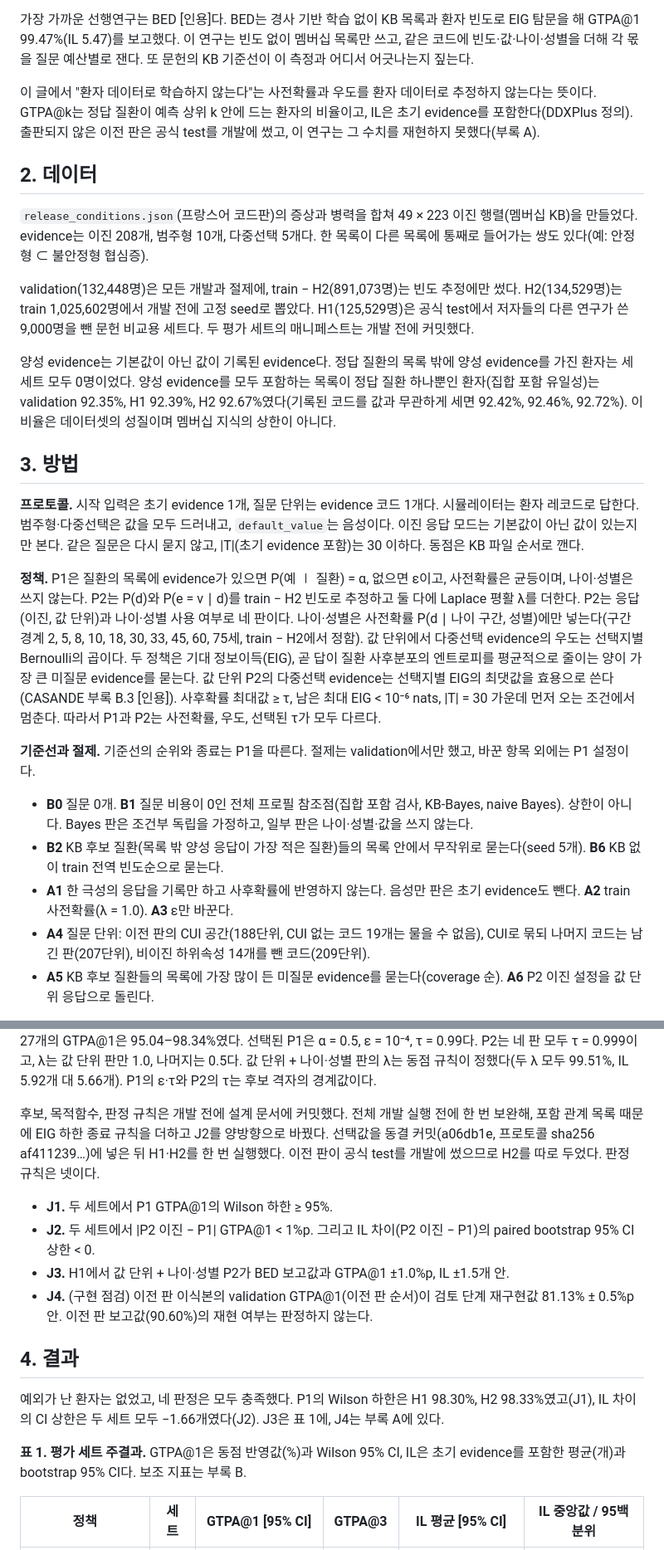
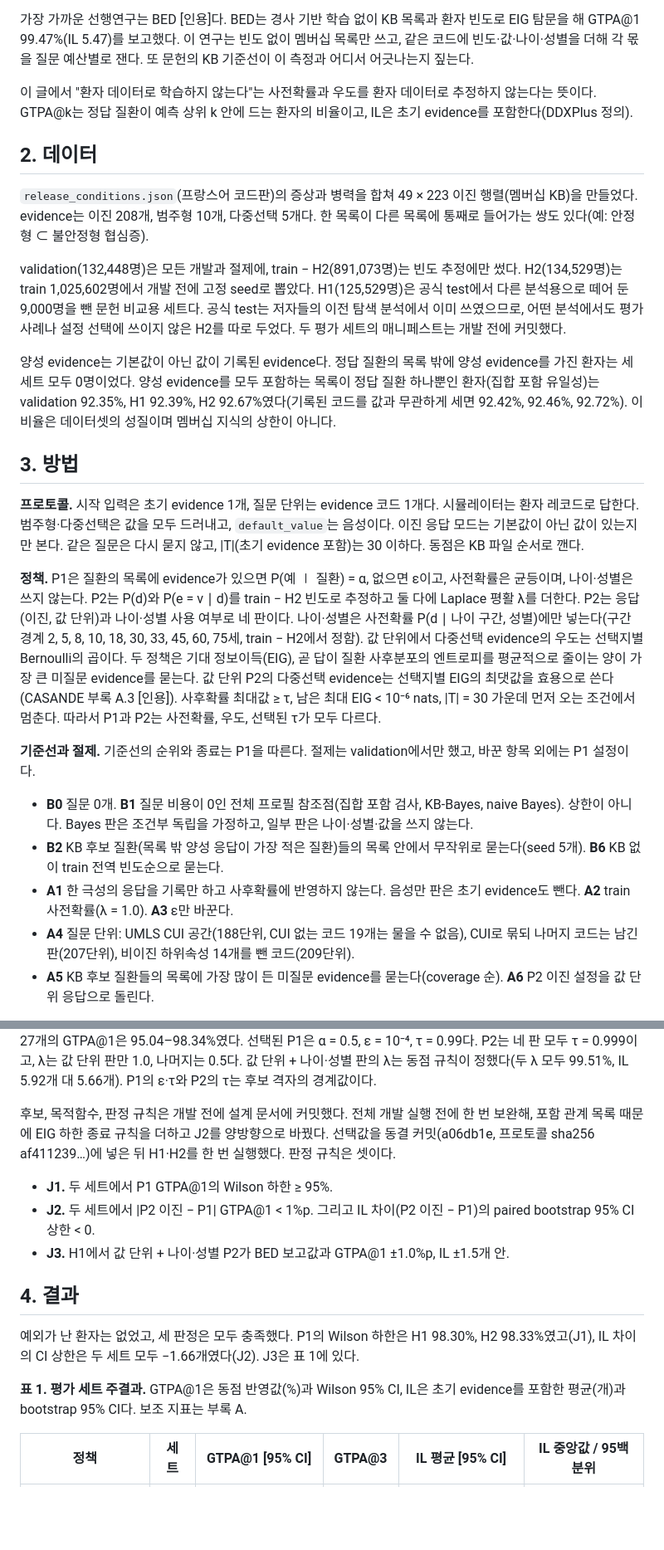
Before and after one commit to MENINBLOX/graph-ddxplus, a Markdown page: draft/paper1_ko/draft.md, 2 parts joined by grey strips. Shown at 83% size. Rendered like a GitHub page; blank space fills up the shorter version.

```diff
--- a/draft/paper1_ko/draft.md
+++ b/draft/paper1_ko/draft.md
@@ -16,13 +16,13 @@ DDXPlus README에 따르면 환자는 비공개 의학 KB와 상용 규칙 기
 
 가장 가까운 선행연구는 BED [인용]다. BED는 경사 기반 학습 없이 KB 목록과 환자 빈도로 EIG 탐문을 해 GTPA@1 99.47%(IL 5.47)를 보고했다. 이 연구는 빈도 없이 멤버십 목록만 쓰고, 같은 코드에 빈도·값·나이·성별을 더해 각 몫을 질문 예산별로 잰다. 또 문헌의 KB 기준선이 이 측정과 어디서 어긋나는지 짚는다.
 
-이 글에서 "환자 데이터로 학습하지 않는다"는 사전확률과 우도를 환자 데이터로 추정하지 않는다는 뜻이다. GTPA@k는 정답 질환이 예측 상위 k 안에 드는 환자의 비율이고, IL은 초기 evidence를 포함한다(DDXPlus 정의). 출판되지 않은 이전 판은 공식 test를 개발에 썼고, 이 연구는 그 수치를 재현하지 못했다(부록 A).
+이 글에서 "환자 데이터로 학습하지 않는다"는 사전확률과 우도를 환자 데이터로 추정하지 않는다는 뜻이다. GTPA@k는 정답 질환이 예측 상위 k 안에 드는 환자의 비율이고, IL은 초기 evidence를 포함한다(DDXPlus 정의).
 
 ## 2. 데이터
 
 `release_conditions.json`(프랑스어 코드판)의 증상과 병력을 합쳐 49 × 223 이진 행렬(멤버십 KB)을 만들었다. evidence는 이진 208개, 범주형 10개, 다중선택 5개다. 한 목록이 다른 목록에 통째로 들어가는 쌍도 있다(예: 안정형 ⊂ 불안정형 협심증).
 
-validation(132,448명)은 모든 개발과 절제에, train − H2(891,073명)는 빈도 추정에만 썼다. H2(134,529명)는 train 1,025,602명에서 개발 전에 고정 seed로 뽑았다. H1(125,529명)은 공식 test에서 저자들의 다른 연구가 쓴 9,000명을 뺀 문헌 비교용 세트다. 두 평가 세트의 매니페스트는 개발 전에 커밋했다.
+validation(132,448명)은 모든 개발과 절제에, train − H2(891,073명)는 빈도 추정에만 썼다. H2(134,529명)는 train 1,025,602명에서 개발 전에 고정 seed로 뽑았다. H1(125,529명)은 공식 test에서 다른 분석용으로 떼어 둔 9,000명을 뺀 문헌 비교용 세트다. 공식 test는 저자들의 이전 탐색 분석에서 이미 쓰였으므로, 어떤 분석에서도 평가 사례나 설정 선택에 쓰이지 않은 H2를 따로 두었다. 두 평가 세트의 매니페스트는 개발 전에 커밋했다.
 
 양성 evidence는 기본값이 아닌 값이 기록된 evidence다. 정답 질환의 목록 밖에 양성 evidence를 가진 환자는 세 세트 모두 0명이었다. 양성 evidence를 모두 포함하는 목록이 정답 질환 하나뿐인 환자(집합 포함 유일성)는 validation 92.35%, H1 92.39%, H2 92.67%였다(기록된 코드를 값과 무관하게 세면 92.42%, 92.46%, 92.72%). 이 비율은 데이터셋의 성질이며 멤버십 지식의 상한이 아니다.
 
@@ -30,32 +30,31 @@ validation(132,448명)은 모든 개발과 절제에, train − H2(891,073명)
 
 **프로토콜.** 시작 입력은 초기 evidence 1개, 질문 단위는 evidence 코드 1개다. 시뮬레이터는 환자 레코드로 답한다. 범주형·다중선택은 값을 모두 드러내고, `default_value`는 음성이다. 이진 응답 모드는 기본값이 아닌 값이 있는지만 본다. 같은 질문은 다시 묻지 않고, |T|(초기 evidence 포함)는 30 이하다. 동점은 KB 파일 순서로 깬다.
 
-**정책.** P1은 질환의 목록에 evidence가 있으면 P(예 ∣ 질환) = α, 없으면 ε이고, 사전확률은 균등이며, 나이·성별은 쓰지 않는다. P2는 P(d)와 P(e = v ∣ d)를 train − H2 빈도로 추정하고 둘 다에 Laplace 평활 λ를 더한다. P2는 응답(이진, 값 단위)과 나이·성별 사용 여부로 네 판이다. 나이·성별은 사전확률 P(d ∣ 나이 구간, 성별)에만 넣는다(구간 경계 2, 5, 8, 10, 18, 30, 33, 45, 60, 75세, train − H2에서 정함). 값 단위에서 다중선택 evidence의 우도는 선택지별 Bernoulli의 곱이다. 두 정책은 기대 정보이득(EIG), 곧 답이 질환 사후분포의 엔트로피를 평균적으로 줄이는 양이 가장 큰 미질문 evidence를 묻는다. 값 단위 P2의 다중선택 evidence는 선택지별 EIG의 최댓값을 효용으로 쓴다(CASANDE 부록 B.3 [인용]). 사후확률 최대값 ≥ τ, 남은 최대 EIG < 10⁻⁶ nats, |T| = 30 가운데 먼저 오는 조건에서 멈춘다. 따라서 P1과 P2는 사전확률, 우도, 선택된 τ가 모두 다르다.
+**정책.** P1은 질환의 목록에 evidence가 있으면 P(예 ∣ 질환) = α, 없으면 ε이고, 사전확률은 균등이며, 나이·성별은 쓰지 않는다. P2는 P(d)와 P(e = v ∣ d)를 train − H2 빈도로 추정하고 둘 다에 Laplace 평활 λ를 더한다. P2는 응답(이진, 값 단위)과 나이·성별 사용 여부로 네 판이다. 나이·성별은 사전확률 P(d ∣ 나이 구간, 성별)에만 넣는다(구간 경계 2, 5, 8, 10, 18, 30, 33, 45, 60, 75세, train − H2에서 정함). 값 단위에서 다중선택 evidence의 우도는 선택지별 Bernoulli의 곱이다. 두 정책은 기대 정보이득(EIG), 곧 답이 질환 사후분포의 엔트로피를 평균적으로 줄이는 양이 가장 큰 미질문 evidence를 묻는다. 값 단위 P2의 다중선택 evidence는 선택지별 EIG의 최댓값을 효용으로 쓴다(CASANDE 부록 A.3 [인용]). 사후확률 최대값 ≥ τ, 남은 최대 EIG < 10⁻⁶ nats, |T| = 30 가운데 먼저 오는 조건에서 멈춘다. 따라서 P1과 P2는 사전확률, 우도, 선택된 τ가 모두 다르다.
 
 **기준선과 절제.** 기준선의 순위와 종료는 P1을 따른다. 절제는 validation에서만 했고, 바꾼 항목 외에는 P1 설정이다.
 
 - **B0** 질문 0개. **B1** 질문 비용이 0인 전체 프로필 참조점(집합 포함 검사, KB-Bayes, naive Bayes). 상한이 아니다. Bayes 판은 조건부 독립을 가정하고, 일부 판은 나이·성별·값을 쓰지 않는다.
 - **B2** KB 후보 질환(목록 밖 양성 응답이 가장 적은 질환)들의 목록 안에서 무작위로 묻는다(seed 5개). **B6** KB 없이 train 전역 빈도순으로 묻는다.
 - **A1** 한 극성의 응답을 기록만 하고 사후확률에 반영하지 않는다. 음성만 판은 초기 evidence도 뺀다. **A2** train 사전확률(λ = 1.0). **A3** ε만 바꾼다.
-- **A4** 질문 단위: 이전 판의 CUI 공간(188단위, CUI 없는 코드 19개는 물을 수 없음), CUI로 묶되 나머지 코드는 남긴 판(207단위), 비이진 하위속성 14개를 뺀 코드(209단위).
+- **A4** 질문 단위: UMLS CUI 공간(188단위, CUI 없는 코드 19개는 물을 수 없음), CUI로 묶되 나머지 코드는 남긴 판(207단위), 비이진 하위속성 14개를 뺀 코드(209단위).
 - **A5** KB 후보 질환들의 목록에 가장 많이 든 미질문 evidence를 묻는다(coverage 순). **A6** P2 이진 설정을 값 단위 응답으로 돌린다.
 
 **지표와 통계.** 주 지표는 동점 반영 GTPA@1이다. 1위가 k개 질환의 동점이고 정답이 그 안에 있으면 1/k점이다. GTPA@k, GTPA, DDR·DDP·DDF1은 확률 0.01 이하의 질환을 지운 뒤 계산한다. GTPA@k에는 Wilson 95% CI를, IL에는 환자 단위 bootstrap(B = 2,000) 95% CI를 단다. 동점 반영값의 Wilson 구간은 평균 점수를 비율로 본 근사다(평가 세트에서 고정 순서값과 0.01%p 이하 차이). 두 판의 비교에는 고정 순서 GTPA@1의 정확 McNemar 검정과 IL 차이의 paired bootstrap을 쓴다. 예산 곡선은 종료 없이 정확히 k개를 물은 값이라 τ와 무관하다.
 
 **설정 선택과 동결.** 후보는 P1이 α ∈ {0.3, 0.5, 0.7} × ε ∈ {10⁻², 10⁻³, 10⁻⁴} × τ ∈ {0.9, 0.95, 0.99}의 27개, P2가 판마다 λ ∈ {0.5, 1.0} × τ ∈ {0.9, 0.95, 0.99, 0.999}의 8개다. validation 동점 반영 GTPA@1을 퍼센트 소수 둘째 자리에서 비교해 가장 높은 설정을 골랐다. 같으면 평균 IL이 작은 쪽, 그래도 같으면 나열 순서의 앞쪽이다. P1 후보 27개의 GTPA@1은 95.04–98.34%였다. 선택된 P1은 α = 0.5, ε = 10⁻⁴, τ = 0.99다. P2는 네 판 모두 τ = 0.999이고, λ는 값 단위 판만 1.0, 나머지는 0.5다. 값 단위 + 나이·성별 판의 λ는 동점 규칙이 정했다(두 λ 모두 99.51%, IL 5.92개 대 5.66개). P1의 ε·τ와 P2의 τ는 후보 격자의 경계값이다.
 
-후보, 목적함수, 판정 규칙은 개발 전에 설계 문서에 커밋했다. 전체 개발 실행 전에 한 번 보완해, 포함 관계 목록 때문에 EIG 하한 종료 규칙을 더하고 J2를 양방향으로 바꿨다. 선택값을 동결 커밋(a06db1e, 프로토콜 sha256 af411239…)에 넣은 뒤 H1·H2를 한 번 실행했다. 이전 판이 공식 test를 개발에 썼으므로 H2를 따로 두었다. 판정 규칙은 넷이다.
+후보, 목적함수, 판정 규칙은 개발 전에 설계 문서에 커밋했다. 전체 개발 실행 전에 한 번 보완해, 포함 관계 목록 때문에 EIG 하한 종료 규칙을 더하고 J2를 양방향으로 바꿨다. 선택값을 동결 커밋(a06db1e, 프로토콜 sha256 af411239…)에 넣은 뒤 H1·H2를 한 번 실행했다. 판정 규칙은 셋이다.
 
 - **J1.** 두 세트에서 P1 GTPA@1의 Wilson 하한 ≥ 95%.
 - **J2.** 두 세트에서 |P2 이진 − P1| GTPA@1 < 1%p. 그리고 IL 차이(P2 이진 − P1)의 paired bootstrap 95% CI 상한 < 0.
 - **J3.** H1에서 값 단위 + 나이·성별 P2가 BED 보고값과 GTPA@1 ±1.0%p, IL ±1.5개 안.
-- **J4.** (구현 점검) 이전 판 이식본의 validation GTPA@1(이전 판 순서)이 검토 단계 재구현값 81.13% ± 0.5%p 안. 이전 판 보고값(90.60%)의 재현 여부는 판정하지 않는다.
 
 ## 4. 결과
 
-예외가 난 환자는 없었고, 네 판정은 모두 충족했다. P1의 Wilson 하한은 H1 98.30%, H2 98.33%였고(J1), IL 차이의 CI 상한은 두 세트 모두 −1.66개였다(J2). J3은 표 1에, J4는 부록 A에 있다.
+예외가 난 환자는 없었고, 세 판정은 모두 충족했다. P1의 Wilson 하한은 H1 98.30%, H2 98.33%였고(J1), IL 차이의 CI 상한은 두 세트 모두 −1.66개였다(J2). J3은 표 1에 있다.
 
-**표 1. 평가 세트 주결과.** GTPA@1은 동점 반영값(%)과 Wilson 95% CI, IL은 초기 evidence를 포함한 평균(개)과 bootstrap 95% CI다. 보조 지표는 부록 B.
+**표 1. 평가 세트 주결과.** GTPA@1은 동점 반영값(%)과 Wilson 95% CI, IL은 초기 evidence를 포함한 평균(개)과 bootstrap 95% CI다. 보조 지표는 부록 A.
 
 | 정책 | 세트 | GTPA@1 [95% CI] | GTPA@3 | IL 평균 [95% CI] | IL 중앙값 / 95백분위 |
 |---|---|---|---:|---|---|
```
Also changed, not shown: other parts of draft/paper1_ko/draft.md (+6 -20 lines).
